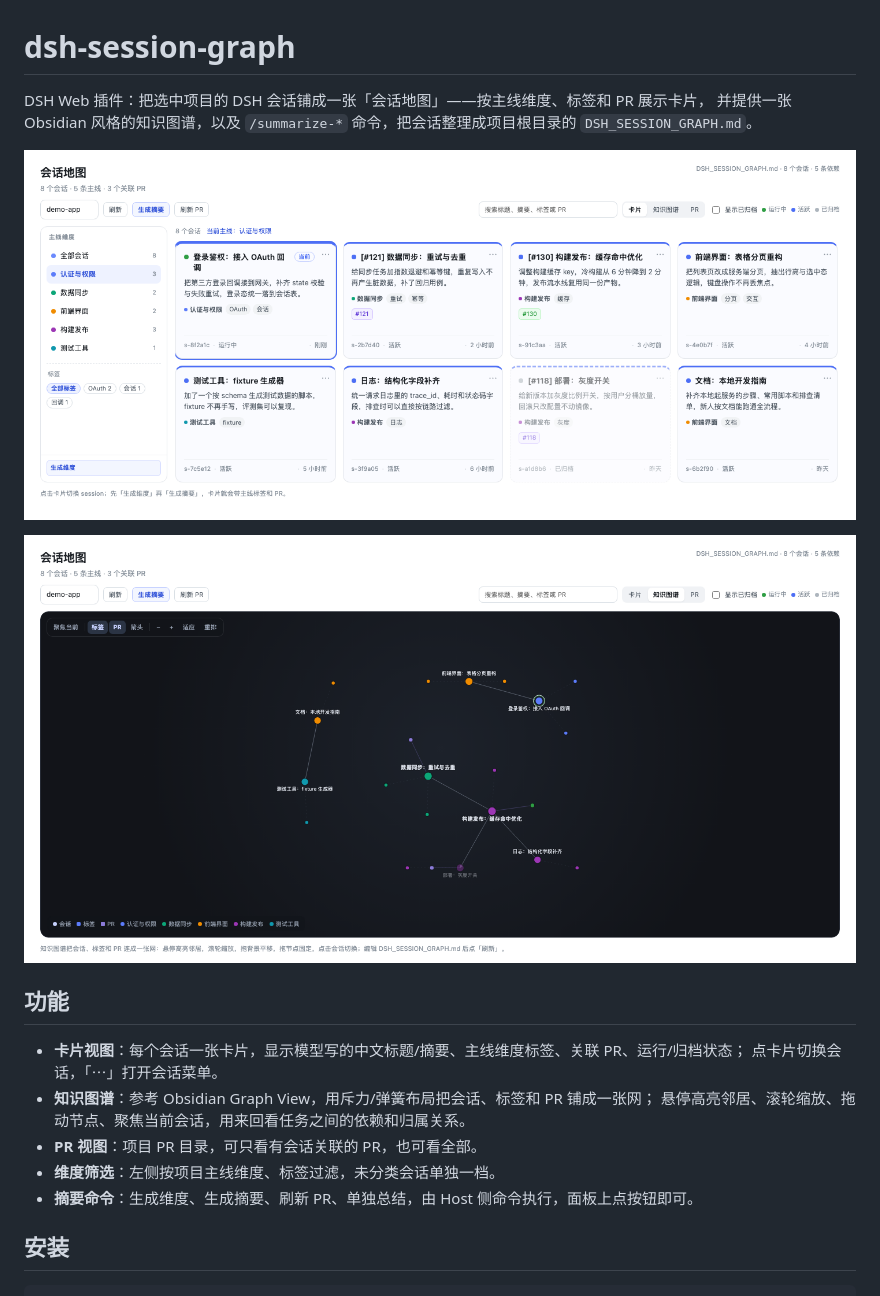
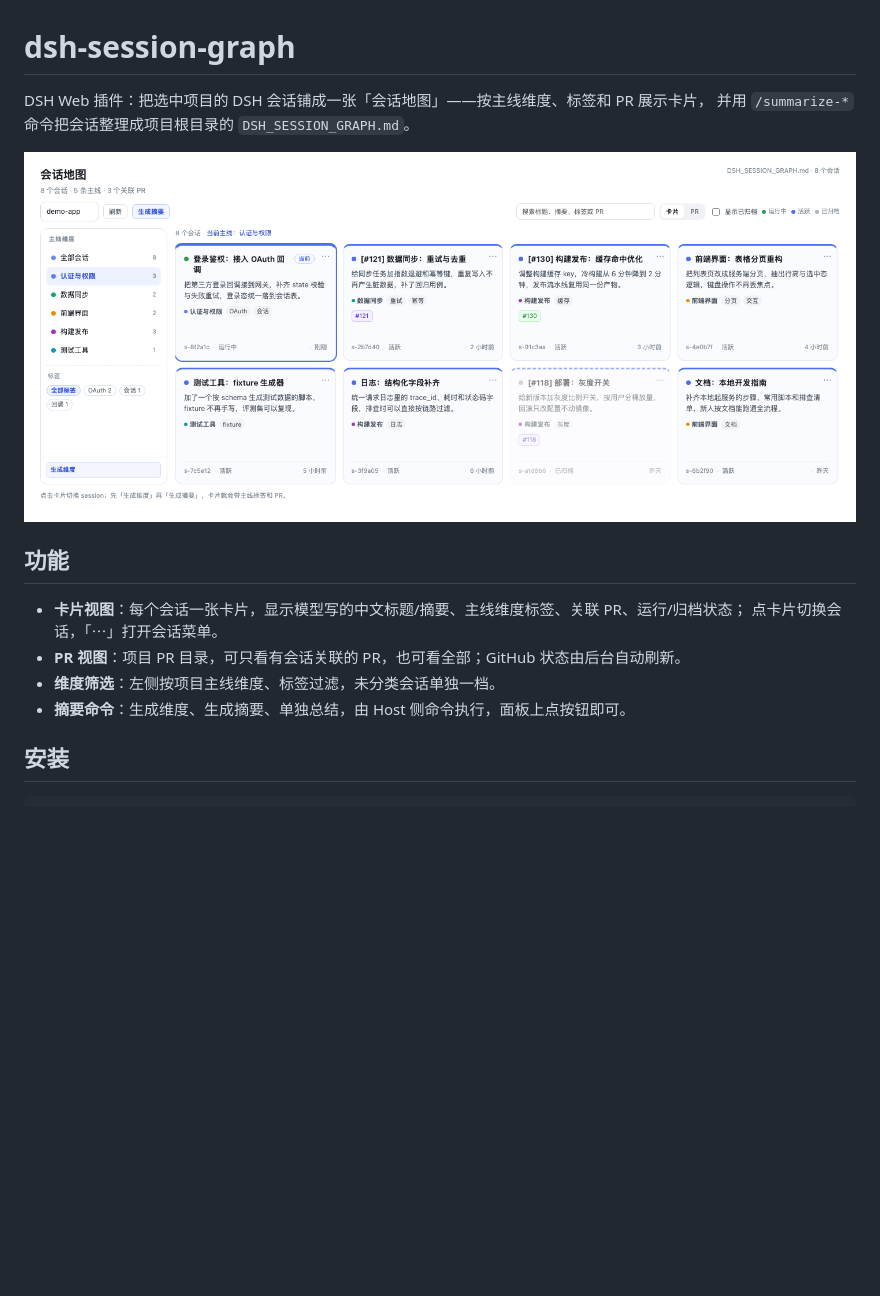
Before and after one commit to wlwu92/dsh-session-graph, a Markdown page: README.md, the part around one of its changes. Rendered like a GitHub page; pictures changed too: preview-graph.png (deleted), preview.png; blank space fills up the shorter version.

```diff
--- a/README.md
+++ b/README.md
@@ -1,22 +1,17 @@
 # dsh-session-graph
 
 DSH Web 插件：把选中项目的 DSH 会话铺成一张「会话地图」——按主线维度、标签和 PR 展示卡片，
-并提供一张 Obsidian 风格的知识图谱，以及 `/summarize-*` 命令，把会话整理成项目根目录的
-`DSH_SESSION_GRAPH.md`。
+并用 `/summarize-*` 命令把会话整理成项目根目录的 `DSH_SESSION_GRAPH.md`。
 
 ![会话地图](preview.png)
-
-![知识图谱](preview-graph.png)
 
 ## 功能
 
 - **卡片视图**：每个会话一张卡片，显示模型写的中文标题/摘要、主线维度标签、关联 PR、运行/归档状态；
   点卡片切换会话，「⋯」打开会话菜单。
-- **知识图谱**：参考 Obsidian Graph View，用斥力/弹簧布局把会话、标签和 PR 铺成一张网；
-  悬停高亮邻居、滚轮缩放、拖动节点、聚焦当前会话，用来回看任务之间的依赖和归属关系。
-- **PR 视图**：项目 PR 目录，可只看有会话关联的 PR，也可看全部。
+- **PR 视图**：项目 PR 目录，可只看有会话关联的 PR，也可看全部；GitHub 状态由后台自动刷新。
 - **维度筛选**：左侧按项目主线维度、标签过滤，未分类会话单独一档。
-- **摘要命令**：生成维度、生成摘要、刷新 PR、单独总结，由 Host 侧命令执行，面板上点按钮即可。
+- **摘要命令**：生成维度、生成摘要、单独总结，由 Host 侧命令执行，面板上点按钮即可。
 
 ## 安装
 
```
Also changed, not shown: other parts of README.md (+12 -28 lines), PUBLISHING.md (+1 -1 lines), 12 other files.
